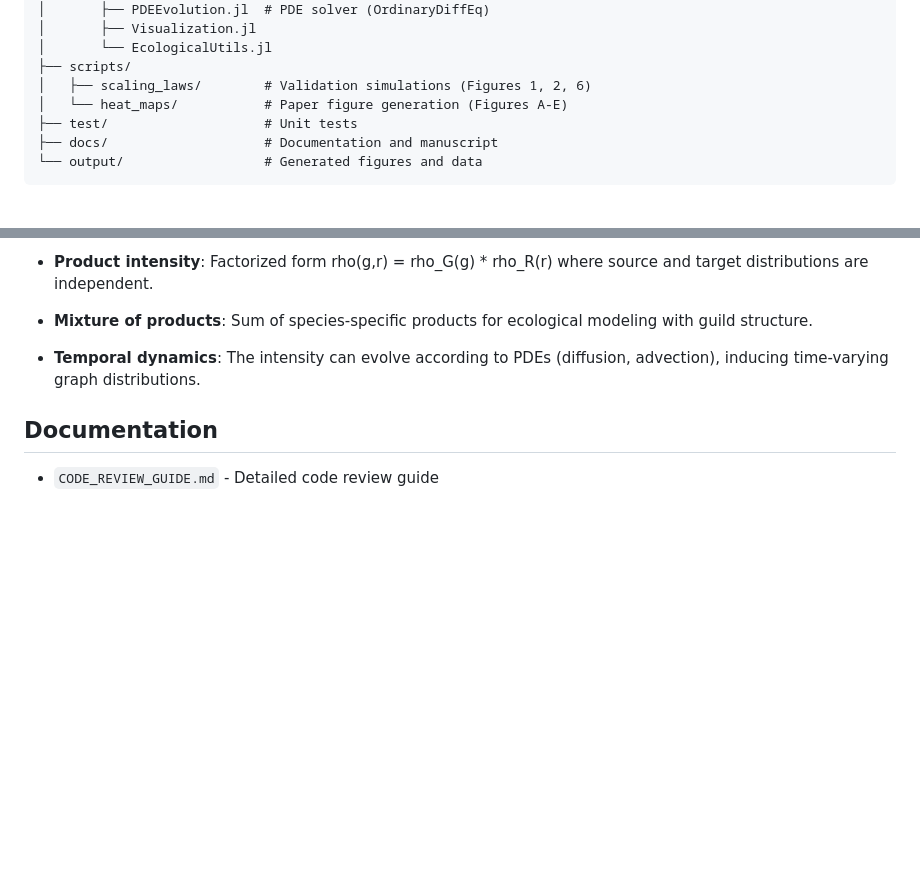
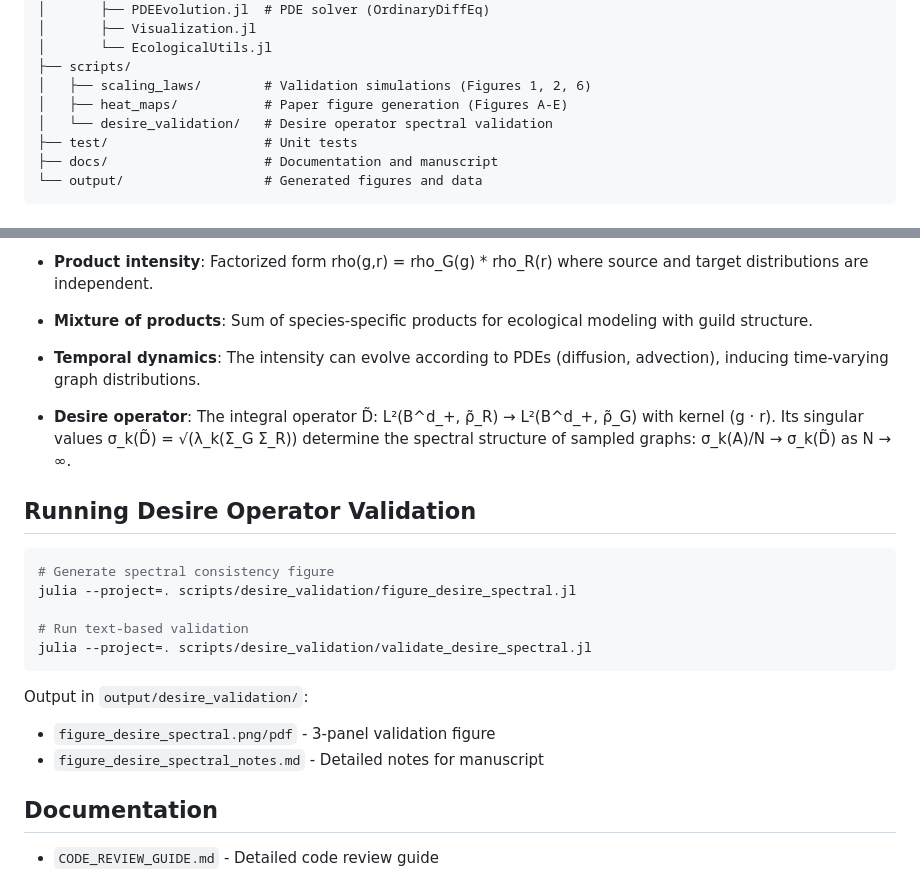
Before and after one commit to gvdr/idpg, a Markdown page: README.md, 2 parts joined by grey strips. Rendered like a GitHub page; blank space fills up the shorter version.

Commit message:
documented spectral desire

````diff
--- a/README.md
+++ b/README.md
@@ -42,7 +42,8 @@ idpg/
 │       └── EcologicalUtils.jl
 ├── scripts/
 │   ├── scaling_laws/        # Validation simulations (Figures 1, 2, 6)
-│   └── heat_maps/           # Paper figure generation (Figures A-E)
+│   ├── heat_maps/           # Paper figure generation (Figures A-E)
+│   └── desire_validation/   # Desire operator spectral validation
 ├── test/                    # Unit tests
 ├── docs/                    # Documentation and manuscript
 └── output/                  # Generated figures and data
@@ -80,6 +81,22 @@ julia --project=. scripts/heat_maps/figure_A_anatomy.jl --plot
 
 - **Temporal dynamics**: The intensity can evolve according to PDEs (diffusion, advection), inducing time-varying graph distributions.
 
+- **Desire operator**: The integral operator D̃: L²(B^d_+, ρ̃_R) → L²(B^d_+, ρ̃_G) with kernel (g · r). Its singular values σ_k(D̃) = √(λ_k(Σ_G Σ_R)) determine the spectral structure of sampled graphs: σ_k(A)/N → σ_k(D̃) as N → ∞.
+
+## Running Desire Operator Validation
+
+```bash
+# Generate spectral consistency figure
+julia --project=. scripts/desire_validation/figure_desire_spectral.jl
+
+# Run text-based validation
+julia --project=. scripts/desire_validation/validate_desire_spectral.jl
+```
+
+Output in `output/desire_validation/`:
+- `figure_desire_spectral.png/pdf` - 3-panel validation figure
+- `figure_desire_spectral_notes.md` - Detailed notes for manuscript
+
 ## Documentation
 
 - `CODE_REVIEW_GUIDE.md` - Detailed code review guide
````
Also changed, not shown: CODE_REVIEW_GUIDE.md (+39 -0 lines).
